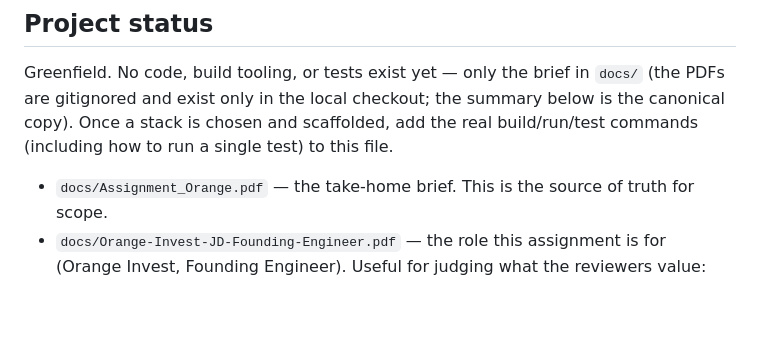
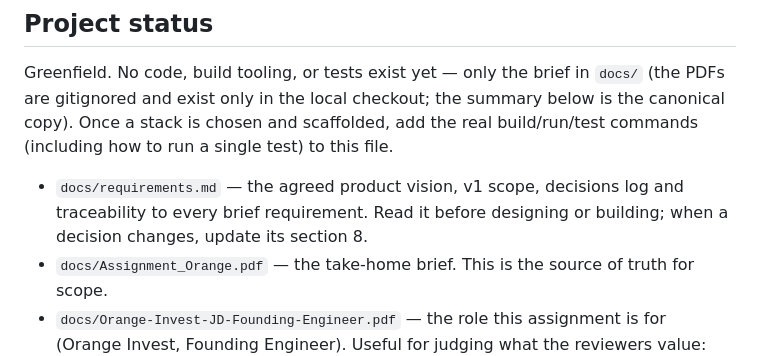
Before and after one commit to yb0203/air-quality-insight-agent, a Markdown page: CLAUDE.md, the part around the change. Rendered like a GitHub page; blank space fills up the shorter version.

Commit message:
Add requirements: product vision, v1 scope, brief traceability
Co-Authored-By: Claude Opus 5.5 <noreply@anthropic.com>

```diff
--- a/CLAUDE.md
+++ b/CLAUDE.md
@@ -6,6 +6,7 @@ This file provides guidance to Claude Code (claude.ai/code) when working with co
 
 Greenfield. No code, build tooling, or tests exist yet — only the brief in `docs/` (the PDFs are gitignored and exist only in the local checkout; the summary below is the canonical copy). Once a stack is chosen and scaffolded, add the real build/run/test commands (including how to run a single test) to this file.
 
+- `docs/requirements.md` — the agreed product vision, v1 scope, decisions log and traceability to every brief requirement. Read it before designing or building; when a decision changes, update its section 8.
 - `docs/Assignment_Orange.pdf` — the take-home brief. This is the source of truth for scope.
 - `docs/Orange-Invest-JD-Founding-Engineer.pdf` — the role this assignment is for (Orange Invest, Founding Engineer). Useful for judging what the reviewers value: stateful async/event-driven backends, LLM infra (structured outputs, tool calling), queues (Temporal/BullMQ/Kafka/RabbitMQ), Redis, agent-step tracing and token/cost guardrails. Preferred stacks named there are TypeScript/Node.js or Python/FastAPI.
 
```
Also changed, not shown: docs/requirements.md (added, +251 -0 lines).
